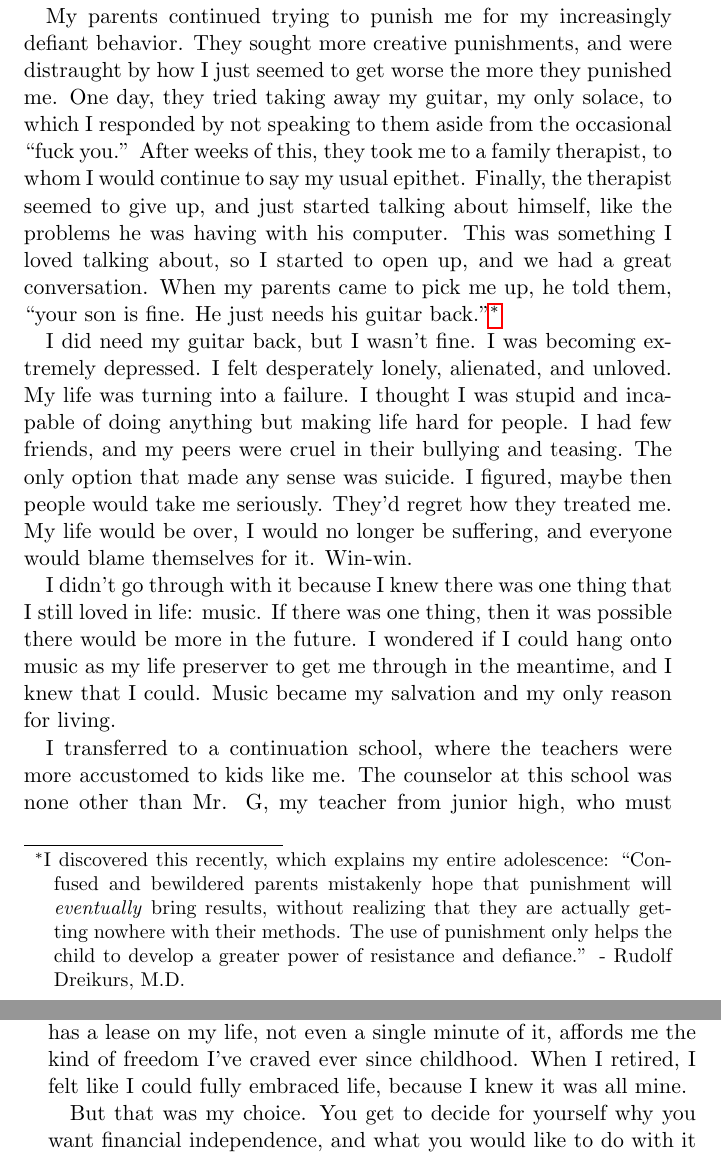
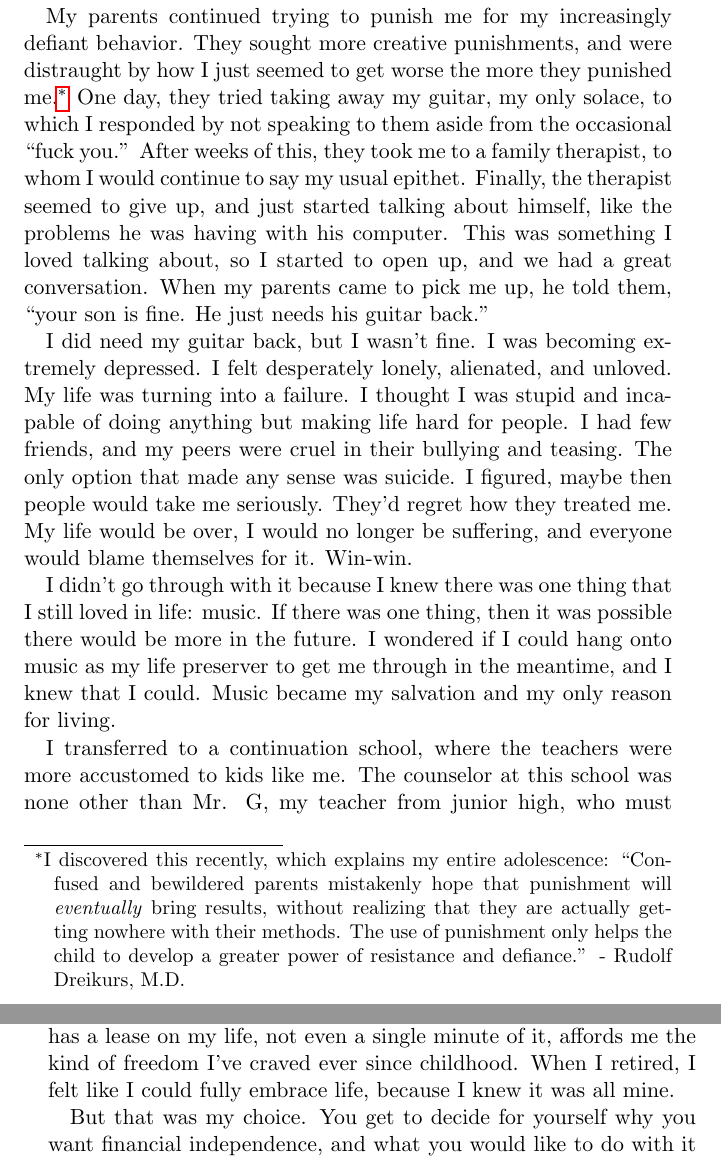
Before and after one commit to marshallmason/freedombeckons, a LaTeX thesis (freedom_beckons.tex, which reads chapter_5.tex, preface.tex): two parts of pages 10 and 121 of 190, joined at a grey line, cut so that both start at the same text. Compiled offline with pdfLaTeX.

Commit message:
Fixed one typo and a misplaced footnote

```diff
--- a/chapter_5.tex
+++ b/chapter_5.tex
@@ -13,7 +13,7 @@ Financial independence offers choices. It's not an all-or-nothing proposition. Y
 
 I've seen the word \emph{semi-retirement} used to describe this partial form of retirement. Your retirement is yours to do with as you please, so call it whatever you want. Retirement is a state of mind. It helps some people to think of themselves as retired, even if they still accept money for their labor.
 
-For me personally, full retirement is the logical conclusion of financial independence. Selling my time feels too much like selling myself, setting aside my own values and passions and temporarily taking on someone else's. During that time, employers all too often feel entitled to treat me however they like. The knowledge that no one else has a lease on my life, not even a single minute of it, affords me the kind of freedom I've craved ever since childhood. When I retired, I felt like I could fully embraced life, because I knew it was all mine.
+For me personally, full retirement is the logical conclusion of financial independence. Selling my time feels too much like selling myself, setting aside my own values and passions and temporarily taking on someone else's. During that time, employers all too often feel entitled to treat me however they like. The knowledge that no one else has a lease on my life, not even a single minute of it, affords me the kind of freedom I've craved ever since childhood. When I retired, I felt like I could fully embrace life, because I knew it was all mine.
 
 But that was my choice. You get to decide for yourself why you want financial independence, and what you would like to do with it once you have it. Nonetheless, here are some of my perspectives on retirement.
 
--- a/preface.tex
+++ b/preface.tex
@@ -44,7 +44,7 @@ One teacher eventually got to the point that she could just look at me when I ca
 
 Another teacher had a point system for determining grades, and misbehaving had the effect of deducting points, which I found very exciting. Here was a whole new tool in my quest for the worst possible grades. Before this, the worst I could get was a zero, but this was the first time I could get a negative grade! Unfortunately, he caught onto my game, and refused to deduct my points, no matter how poorly I behaved, so I never reached this crowning achievement.
 
-My parents continued trying to punish me for my increasingly defiant behavior. They sought more creative punishments, and were distraught by how I just seemed to get worse the more they punished me. One day, they tried taking away my guitar, my only solace, to which I responded by not speaking to them aside from the occasional ``fuck you.'' After weeks of this, they took me to a family therapist, to whom I would continue to say my usual epithet. Finally, the therapist seemed to give up, and just started talking about himself, like the problems he was having with his computer. This was something I loved talking about, so I started to open up, and we had a great conversation. When my parents came to pick me up, he told them, ``your son is fine. He just needs his guitar back.''\footnote{I discovered this recently, which explains my entire adolescence: ``Confused and bewildered parents mistakenly hope that punishment will \emph{eventually} bring results, without realizing that they are actually getting nowhere with their methods. The use of punishment only helps the child to develop a greater power of resistance and defiance.'' - Rudolf Dreikurs, M.D.}
+My parents continued trying to punish me for my increasingly defiant behavior. They sought more creative punishments, and were distraught by how I just seemed to get worse the more they punished me.\footnote{I discovered this recently, which explains my entire adolescence: ``Confused and bewildered parents mistakenly hope that punishment will \emph{eventually} bring results, without realizing that they are actually getting nowhere with their methods. The use of punishment only helps the child to develop a greater power of resistance and defiance.'' - Rudolf Dreikurs, M.D.} One day, they tried taking away my guitar, my only solace, to which I responded by not speaking to them aside from the occasional ``fuck you.'' After weeks of this, they took me to a family therapist, to whom I would continue to say my usual epithet. Finally, the therapist seemed to give up, and just started talking about himself, like the problems he was having with his computer. This was something I loved talking about, so I started to open up, and we had a great conversation. When my parents came to pick me up, he told them, ``your son is fine. He just needs his guitar back.''
 
 I did need my guitar back, but I wasn't fine. I was becoming extremely depressed. I felt desperately lonely, alienated, and unloved. My life was turning into a failure. I thought I was stupid and incapable of doing anything but making life hard for people. I had few friends, and my peers were cruel in their bullying and teasing. The only option that made any sense was suicide. I figured, maybe then people would take me seriously. They'd regret how they treated me. My life would be over, I would no longer be suffering, and everyone would blame themselves for it. Win-win.
 
```
